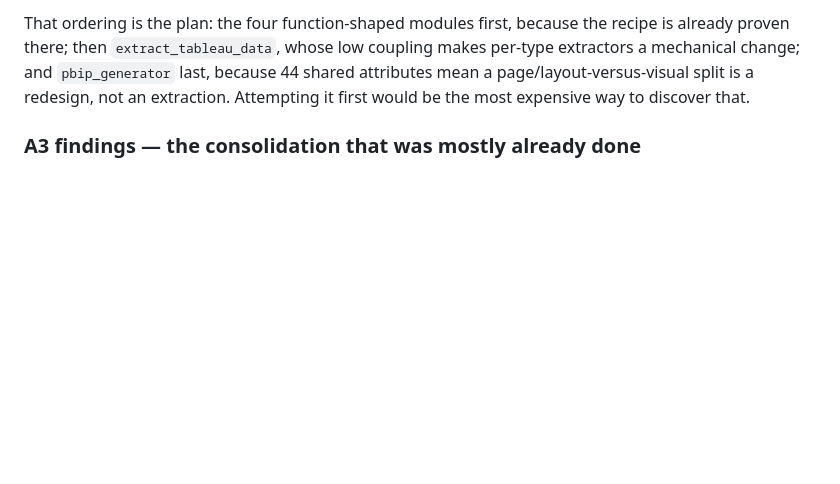
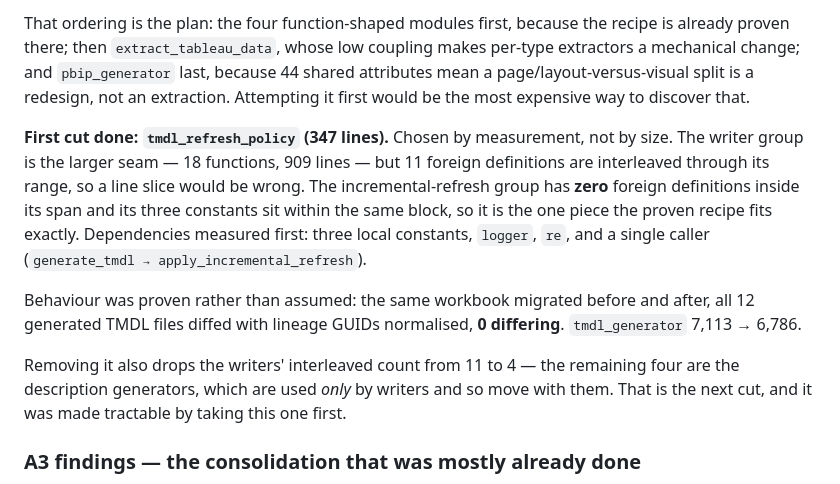
Before and after one commit to cyphou/TableauToPowerBI, a Markdown page: docs/ROADMAP.md, the part around one of its changes. Drawn GitHub-style; blank space fills up the shorter version.

Commit message:
docs: record the first A4 cut and why the refresh group was chosen first
The writer group is the larger seam but has 11 interleaved foreign defs, so a
line slice would be wrong; the refresh group has zero and its constants sit in
the same span. Taking it first drops the writers' interleaved count to 4, and
those four are the description generators, which are used only by writers and
so move with them.

```diff
--- a/docs/ROADMAP.md
+++ b/docs/ROADMAP.md
@@ -245,6 +244,24 @@ makes per-type extractors a mechanical change; and `pbip_generator` last,
 because 44 shared attributes mean a page/layout-versus-visual split is a
 redesign, not an extraction. Attempting it first would be the most expensive
 way to discover that.
+
+**First cut done: `tmdl_refresh_policy` (347 lines).** Chosen by measurement,
+not by size. The writer group is the larger seam — 18 functions, 909 lines —
+but 11 foreign definitions are interleaved through its range, so a line slice
+would be wrong. The incremental-refresh group has **zero** foreign definitions
+inside its span and its three constants sit within the same block, so it is the
+one piece the proven recipe fits exactly. Dependencies measured first: three
+local constants, `logger`, `re`, and a single caller
+(`generate_tmdl → apply_incremental_refresh`).
+
+Behaviour was proven rather than assumed: the same workbook migrated before and
+after, all 12 generated TMDL files diffed with lineage GUIDs normalised, **0
+differing**. `tmdl_generator` 7,113 → 6,786.
+
+Removing it also drops the writers' interleaved count from 11 to 4 — the
+remaining four are the description generators, which are used *only* by writers
+and so move with them. That is the next cut, and it was made tractable by
+taking this one first.
 
 ### A3 findings — the consolidation that was mostly already done
 
```
Also changed, not shown: other parts of docs/ROADMAP.md (+1 -2 lines).
